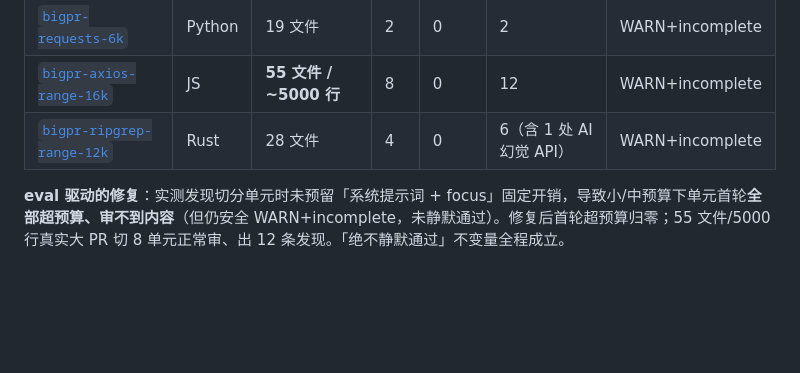
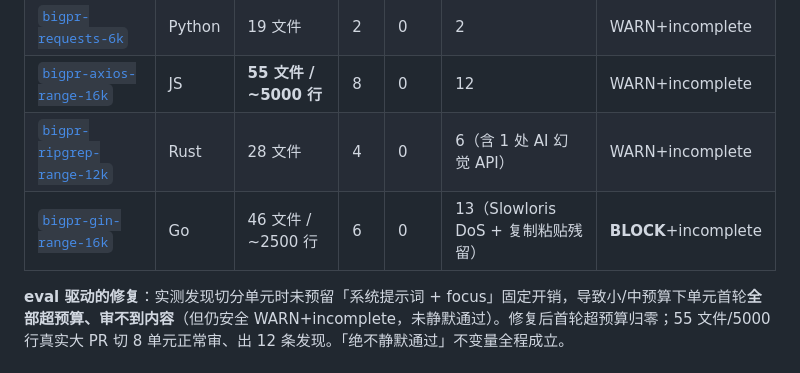
Before and after one commit to dengmengmian/ReviewGate, a Markdown page: docs/evals/README.md, the part around the change. GitHub-like rendering; blank space fills up the shorter version.

Commit message:
docs(evals): Go 大PR实测落档——gin 46文件/2500行 @16k → 6单元/首轮超预算0/13发现/BLOCK
新增第4种语言(Go)验证:命中 Slowloris DoS(#nosec 抑制却无超时)+复制粘贴残留,大PR上给出 BLOCK。
更新 BIG_PR_HANDLING.md 表+结论(4语言/可BLOCK)与 evals/README。

```diff
--- a/docs/evals/README.md
+++ b/docs/evals/README.md
@@ -52,6 +52,7 @@
 | [`bigpr-requests-6k`](2026-06-27__bigpr-requests-6k.md) | Python | 19 文件 | 2 | 0 | 2 | WARN+incomplete |
 | [`bigpr-axios-range-16k`](2026-06-27__bigpr-axios-range-16k.md) | JS | **55 文件 / ~5000 行** | 8 | 0 | 12 | WARN+incomplete |
 | [`bigpr-ripgrep-range-12k`](2026-06-27__bigpr-ripgrep-range-12k.md) | Rust | 28 文件 | 4 | 0 | 6（含 1 处 AI 幻觉 API）| WARN+incomplete |
+| [`bigpr-gin-range-16k`](2026-06-27__bigpr-gin-range-16k.md) | Go | 46 文件 / ~2500 行 | 6 | 0 | 13（Slowloris DoS + 复制粘贴残留）| **BLOCK**+incomplete |
 
 **eval 驱动的修复**：实测发现切分单元时未预留「系统提示词 + focus」固定开销，导致小/中预算下单元首轮**全部超预算、审不到内容**（但仍安全 WARN+incomplete，未静默通过）。修复后首轮超预算归零；55 文件/5000 行真实大 PR 切 8 单元正常审、出 12 条发现。「绝不静默通过」不变量全程成立。
 
```
Also changed, not shown: docs/BIG_PR_HANDLING.md (+5 -2 lines), docs/evals/2026-06-27__bigpr-gin-range-16k.md (added, +17 -0 lines).
